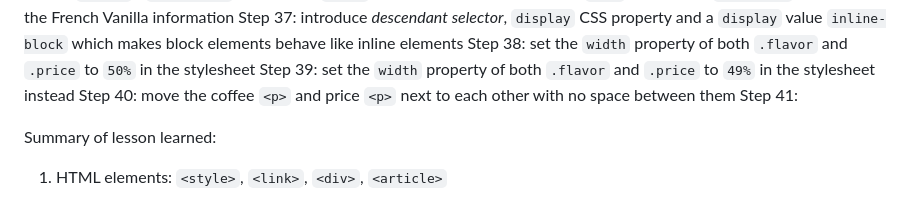
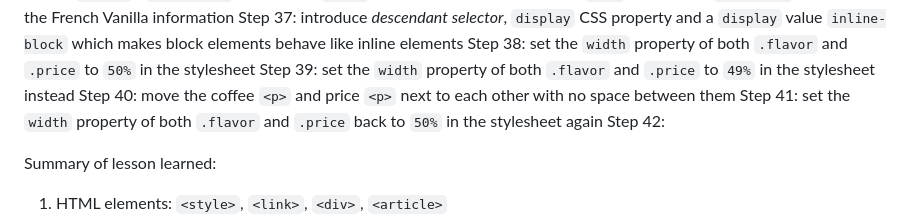
Before and after one commit to antonyTheRiskTaker/freecodecamp-projects, a Markdown page: cafe_menu/cafe_menu_summary.md, the part around the change. Rendered like a GitHub page.

Commit message:
take notes for step 41

```diff
--- a/cafe_menu/cafe_menu_summary.md
+++ b/cafe_menu/cafe_menu_summary.md
@@ -56,7 +56,9 @@ Step 39: set the `width` property of both `.flavor` and `.price` to `49%` in the
          stylesheet instead
 Step 40: move the coffee `<p>` and price `<p>` next to each other with no space
          between them
-Step 41:
+Step 41: set the `width` property of both `.flavor` and `.price` back to `50%`
+         in the stylesheet again
+Step 42:
 
 Summary of lesson learned:
 1. HTML elements: `<style>`, `<link>`, `<div>`, `<article>`
```
